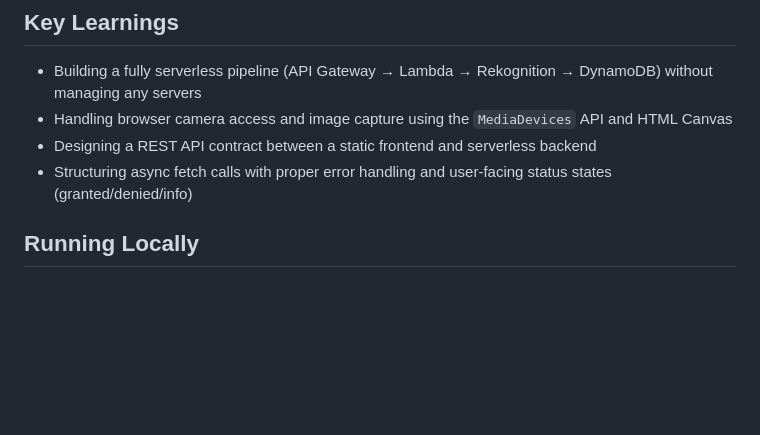
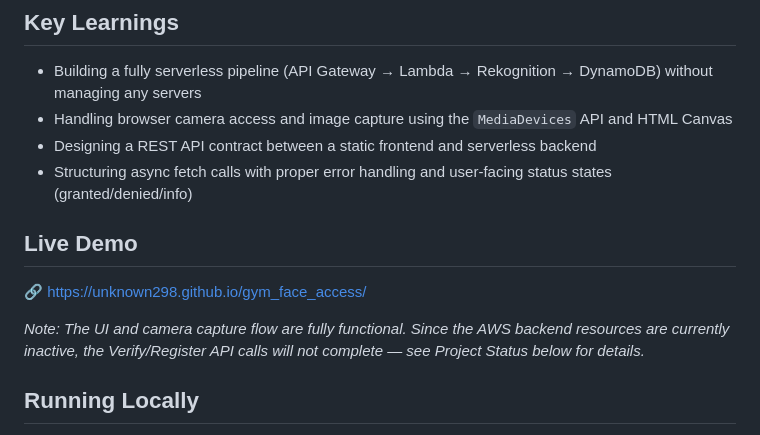
Before and after one commit to Unknown298/gym_face_access, a Markdown page: README.md, the part around the change. GitHub-like rendering; blank space fills up the shorter version.

Commit message:
Update README.md
added link

```diff
--- a/README.md
+++ b/README.md
@@ -43,6 +43,12 @@ The frontend is fully functional and demonstrates the complete user flow (camera
 - Designing a REST API contract between a static frontend and serverless backend
 - Structuring async fetch calls with proper error handling and user-facing status states (granted/denied/info)
 
+
+## Live Demo
+
+🔗 [https://unknown298.github.io/gym_face_access/](https://unknown298.github.io/gym_face_access/)
+
+*Note: The UI and camera capture flow are fully functional. Since the AWS backend resources are currently inactive, the Verify/Register API calls will not complete — see Project Status below for details.*
 ## Running Locally
 
 Since this is a static frontend, simply open `index.html` in a browser. Note: the API calls to `/verify` and `/register` require the backend AWS resources to be active — see Project Status above.
```
